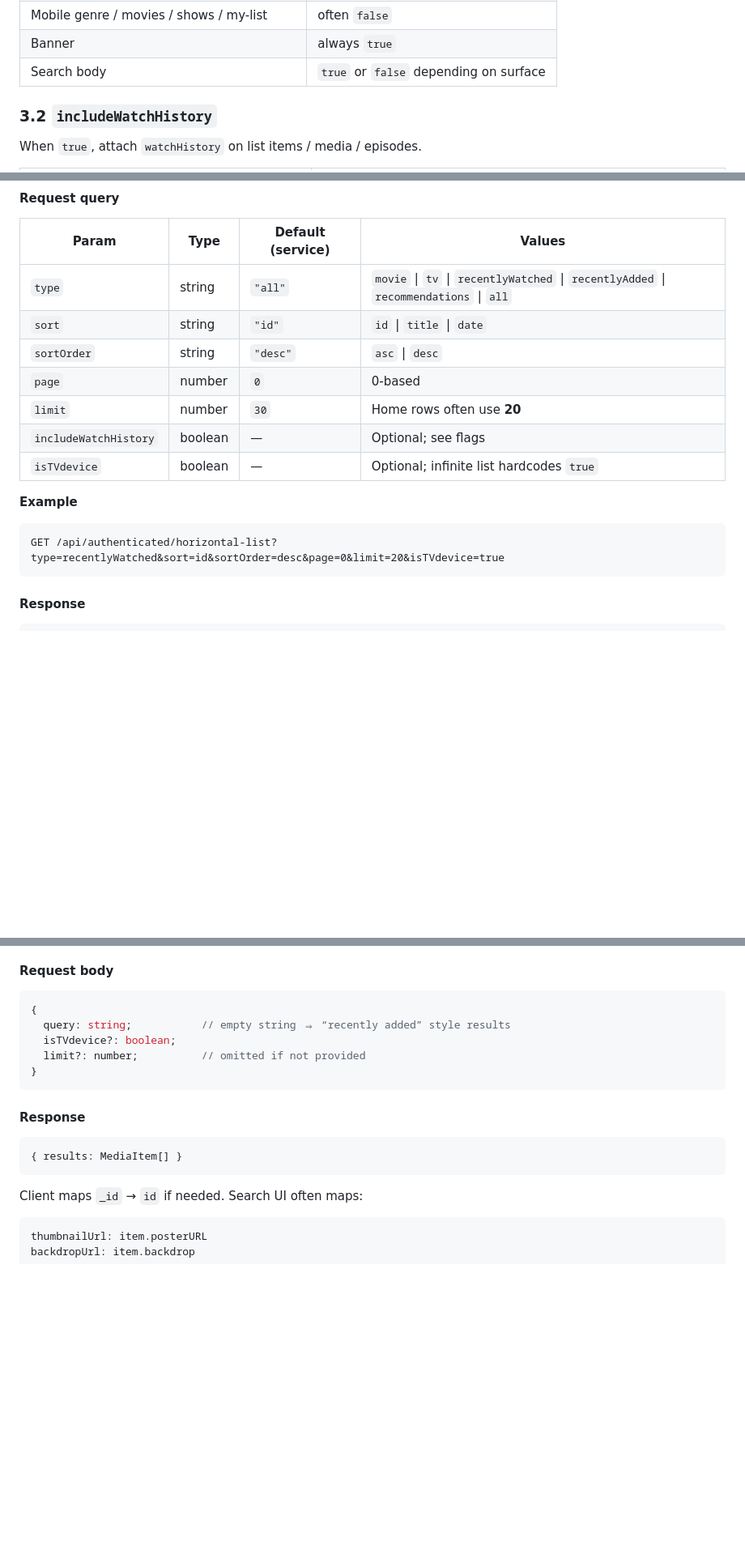
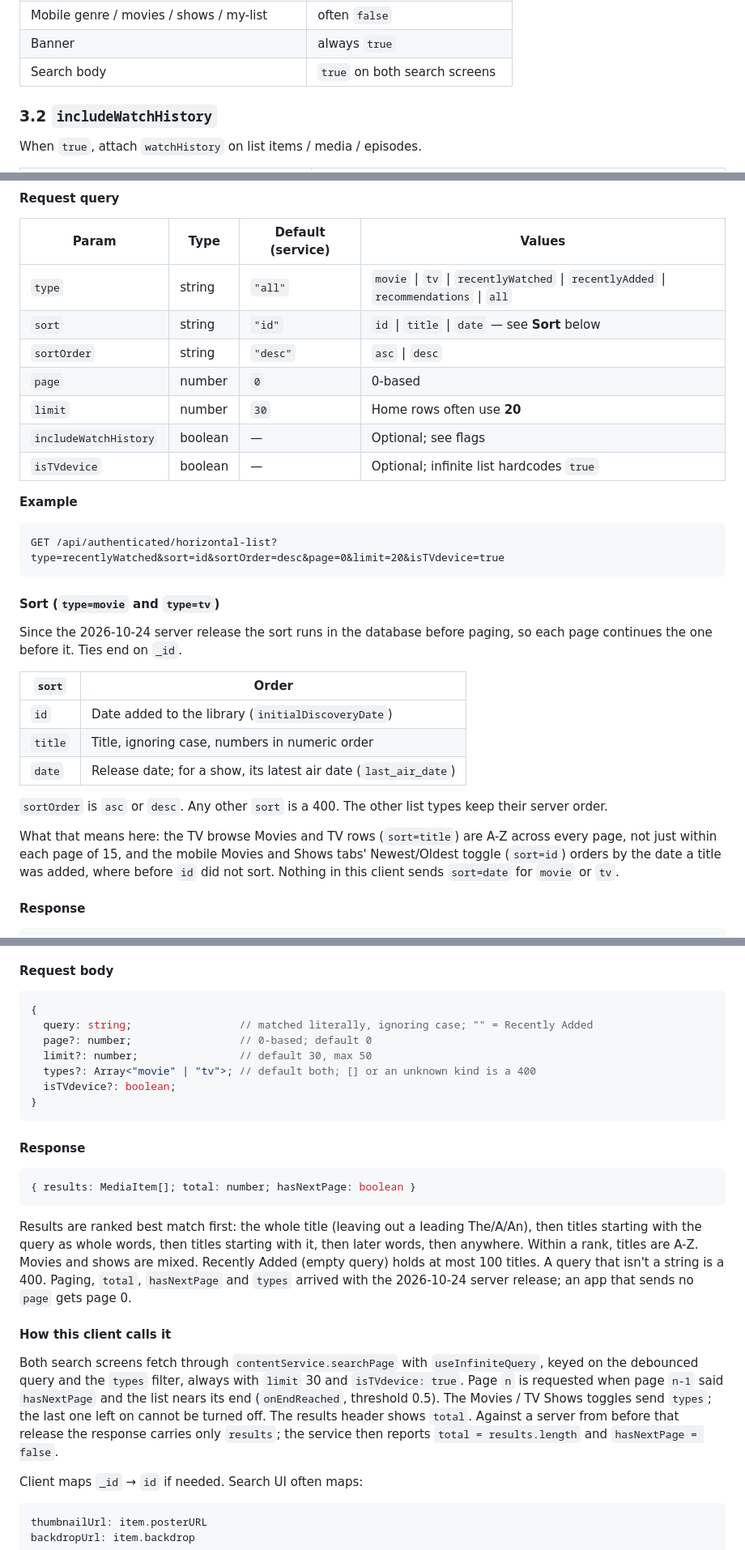
Before and after one commit to Apezdr/nextjs-stream-tv-mobile, a Markdown page: docs/frontend-api-contract.md, 3 parts joined by grey strips. Shown at 81% size. Rendered like a GitHub page; blank space fills up the shorter version.

Commit message:
docs(api): record paged search, in-database sort and trimmed cast from the 2026-10-24 server release

````diff
--- a/docs/frontend-api-contract.md
+++ b/docs/frontend-api-contract.md
@@ -320,7 +320,7 @@ When `true`, the client expects:
 | TV genre / movies / shows pages | `true` |
 | Mobile genre / movies / shows / my-list | often `false` |
 | Banner | always `true` |
-| Search body | `true` or `false` depending on surface |
+| Search body | `true` on both search screens |
 
 ### 3.2 `includeWatchHistory`
 
@@ -432,7 +432,7 @@ Primary home / browse carousels and “all movies/shows” grids.
 | Param | Type | Default (service) | Values |
 |---|---|---|---|
 | `type` | string | `"all"` | `movie` \| `tv` \| `recentlyWatched` \| `recentlyAdded` \| `recommendations` \| `all` |
-| `sort` | string | `"id"` | `id` \| `title` \| `date` |
+| `sort` | string | `"id"` | `id` \| `title` \| `date` — see **Sort** below |
 | `sortOrder` | string | `"desc"` | `asc` \| `desc` |
 | `page` | number | `0` | 0-based |
 | `limit` | number | `30` | Home rows often use **20** |
@@ -444,6 +444,20 @@ Primary home / browse carousels and “all movies/shows” grids.
 ```
 GET /api/authenticated/horizontal-list?type=recentlyWatched&sort=id&sortOrder=desc&page=0&limit=20&isTVdevice=true
 ```
+
+#### Sort (`type=movie` and `type=tv`)
+
+Since the 2026-10-24 server release the sort runs in the database before paging, so each page continues the one before it. Ties end on `_id`.
+
+| `sort` | Order |
+|---|---|
+| `id` | Date added to the library (`initialDiscoveryDate`) |
+| `title` | Title, ignoring case, numbers in numeric order |
+| `date` | Release date; for a show, its latest air date (`last_air_date`) |
+
+`sortOrder` is `asc` or `desc`. Any other `sort` is a 400. The other list types keep their server order.
+
+What that means here: the TV browse Movies and TV rows (`sort=title`) are A-Z across every page, not just within each page of 15, and the mobile Movies and Shows tabs' Newest/Oldest toggle (`sort=id`) orders by the date a title was added, where before `id` did not sort. Nothing in this client sends `sort=date` for `movie` or `tv`.
 
 #### Response
 
@@ -1015,17 +1035,25 @@ Query: `tmdbId` / `mediaId`, `mediaType`, optional `playlistId`.
 
 ```ts
 {
-  query: string;           // empty string ⇒ “recently added” style results
+  query: string;                 // matched literally, ignoring case; "" = Recently Added
+  page?: number;                 // 0-based; default 0
+  limit?: number;                // default 30, max 50
+  types?: Array<"movie" | "tv">; // default both; [] or an unknown kind is a 400
   isTVdevice?: boolean;
-  limit?: number;          // omitted if not provided
 }
 ```
 
 #### Response
 
 ```ts
-{ results: MediaItem[] }
-```
+{ results: MediaItem[]; total: number; hasNextPage: boolean }
+```
+
+Results are ranked best match first: the whole title (leaving out a leading The/A/An), then titles starting with the query as whole words, then titles starting with it, then later words, then anywhere. Within a rank, titles are A-Z. Movies and shows are mixed. Recently Added (empty query) holds at most 100 titles. A query that isn't a string is a 400. Paging, `total`, `hasNextPage` and `types` arrived with the 2026-10-24 server release; an app that sends no `page` gets page 0.
+
+#### How this client calls it
+
+Both search screens fetch through `contentService.searchPage` with `useInfiniteQuery`, keyed on the debounced query and the `types` filter, always with `limit` 30 and `isTVdevice: true`. Page `n` is requested when page `n-1` said `hasNextPage` and the list nears its end (`onEndReached`, threshold 0.5). The Movies / TV Shows toggles send `types`; the last one left on cannot be turned off. The results header shows `total`. Against a server from before that release the response carries only `results`; the service then reports `total = results.length` and `hasNextPage = false`.
 
 Client maps `_id` → `id` if needed. Search UI often maps:
 
````
Also changed, not shown: other parts of docs/frontend-api-contract.md (+7 -1 lines).
